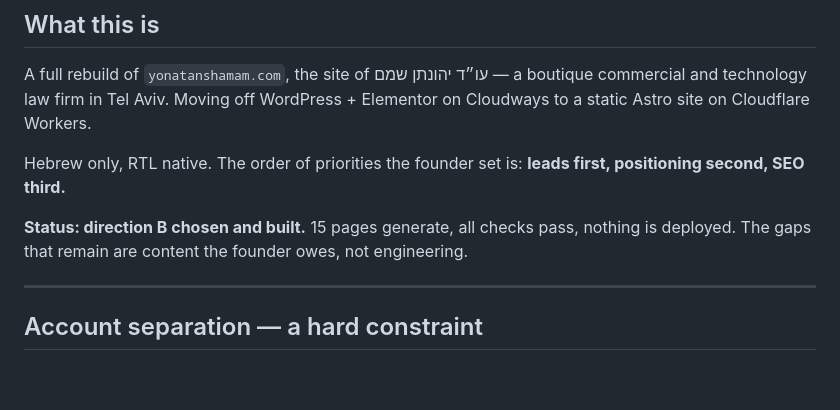
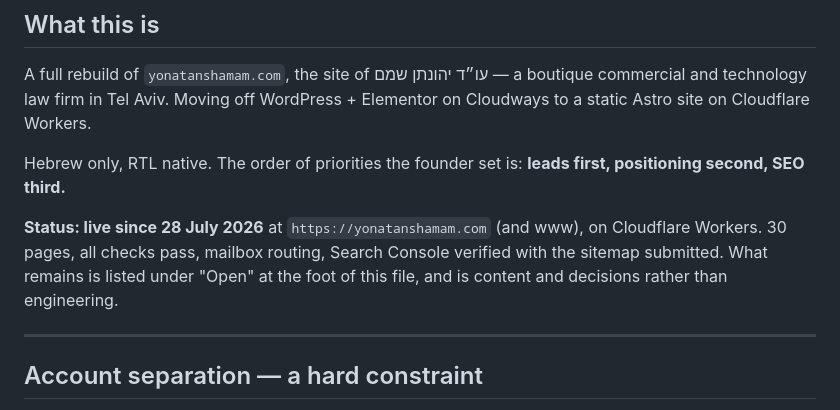
Before and after one commit to softwiz-ops/yonatanshamam.com, a Markdown page: PROJECT.md, the part around one of its changes. Rendered like a GitHub page; blank space fills up the shorter version.

Commit message:
Correct the PROJECT.md header, which still said nothing was deployed
It read "15 pages generate, all checks pass, nothing is deployed" while the
site had been live for hours at 30 pages. A stale status line at the top of the
file everyone reads first is worse than no status line, because it is trusted.

Co-Authored-By: Claude Opus 5 <noreply@anthropic.com>

```diff
--- a/PROJECT.md
+++ b/PROJECT.md
@@ -13,8 +13,10 @@ Elementor on Cloudways to a static Astro site on Cloudflare Workers.
 Hebrew only, RTL native. The order of priorities the founder set is: **leads
 first, positioning second, SEO third.**
 
-**Status: direction B chosen and built.** 15 pages generate, all checks pass,
-nothing is deployed. The gaps that remain are content the founder owes, not
+**Status: live since 28 July 2026** at `https://yonatanshamam.com` (and www),
+on Cloudflare Workers. 30 pages, all checks pass, mailbox routing, Search
+Console verified with the sitemap submitted. What remains is listed under
+"Open" at the foot of this file, and is content and decisions rather than
 engineering.
 
 ---
```
Also changed, not shown: other parts of PROJECT.md (+1 -1 lines).
